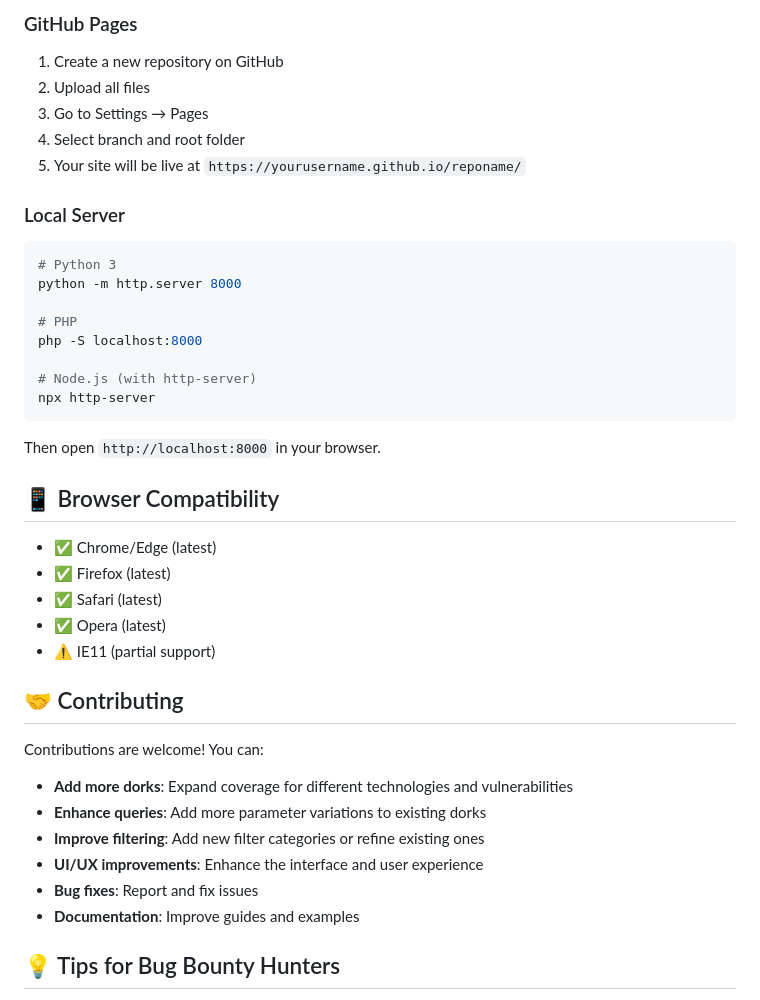
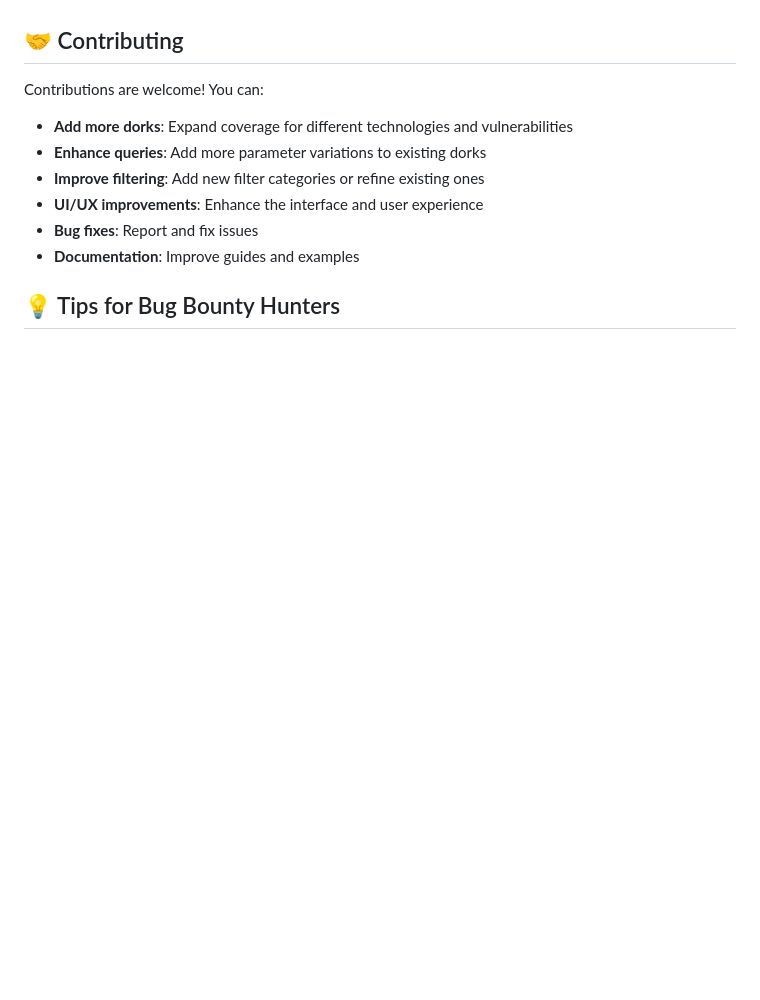
Before and after one commit to asjadbut/DorkVerse, a Markdown page: README.md, the part around one of its changes. Drawn GitHub-style; blank space fills up the shorter version.

````diff
--- a/README.md
+++ b/README.md
@@ -172,34 +126,3 @@ Modify `styles.css` to customize:
-### GitHub Pages
-
-1. Create a new repository on GitHub
-2. Upload all files
-3. Go to Settings → Pages
-4. Select branch and root folder
-5. Your site will be live at `https://yourusername.github.io/reponame/`
-
-### Local Server
-
-```bash
-# Python 3
-python -m http.server 8000
-
-# PHP
-php -S localhost:8000
-
-# Node.js (with http-server)
-npx http-server
-```
-
-Then open `http://localhost:8000` in your browser.
-
-## 📱 Browser Compatibility
-
-- ✅ Chrome/Edge (latest)
-- ✅ Firefox (latest)
-- ✅ Safari (latest)
-- ✅ Opera (latest)
-- ⚠️ IE11 (partial support)
-
 ## 🤝 Contributing
 
 Contributions are welcome! You can:
````
Also changed, not shown: other parts of README.md (+2 -48 lines).
